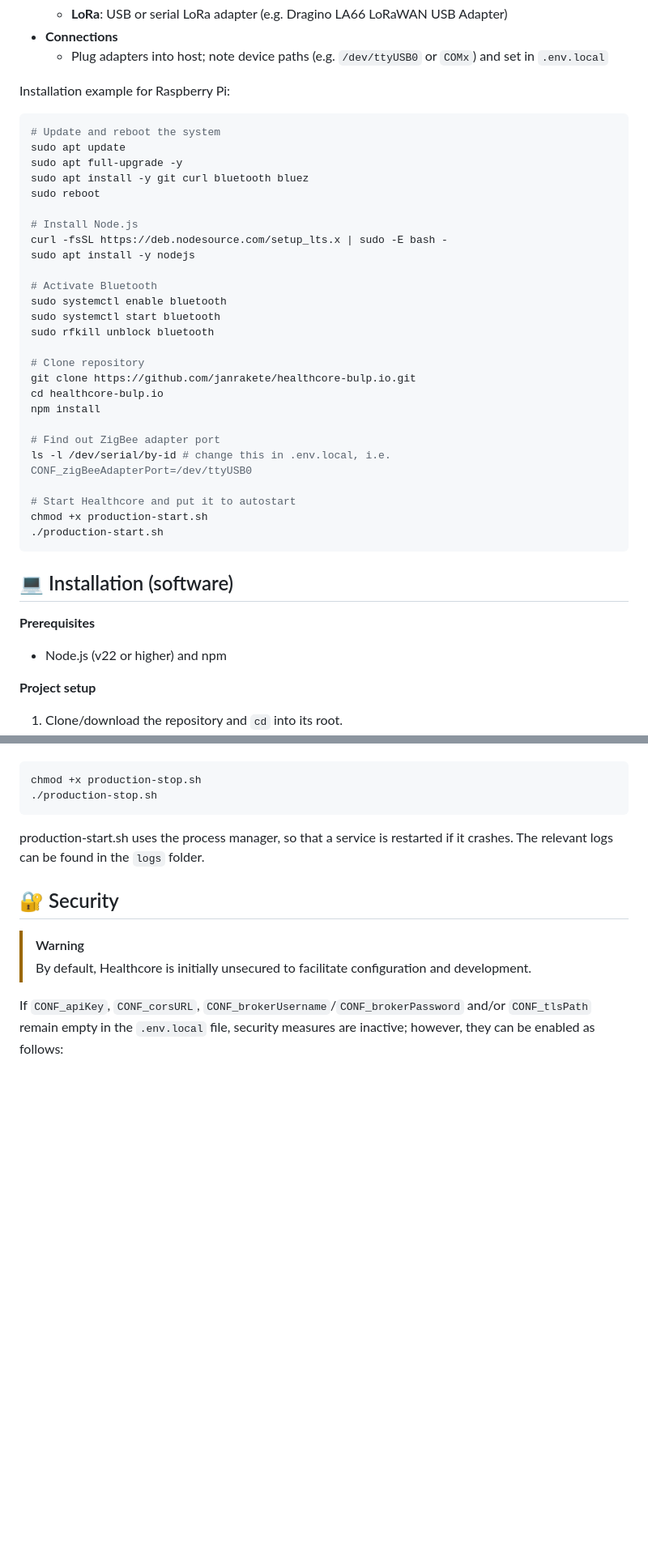
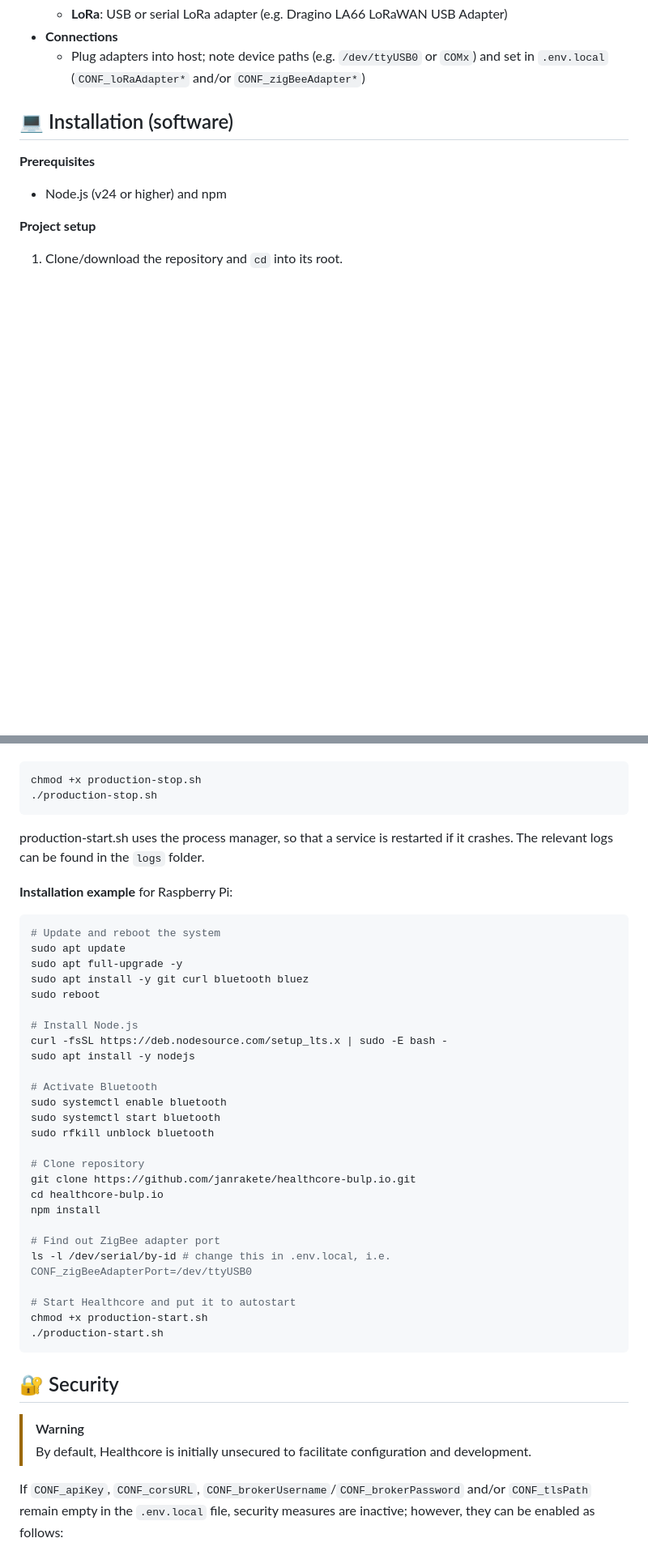
Before and after one commit to janrakete/healthcore-bulp.io, a Markdown page: README.md, 2 parts joined by grey strips. Shown: that part at 81% size. Drawn GitHub-style; blank space fills up the shorter version.

````diff
--- a/README.md
+++ b/README.md
@@ -88,41 +88,11 @@ On the left, you can see how various interfaces communicate bi-directionally wit
   - **LoRa**: USB or serial LoRa adapter (e.g. Dragino LA66 LoRaWAN USB Adapter)
 - **Connections**
-  - Plug adapters into host; note device paths (e.g. `/dev/ttyUSB0` or `COMx`) and set in `.env.local`
-
-Installation example for Raspberry Pi:
-```bash
-# Update and reboot the system
-sudo apt update
-sudo apt full-upgrade -y
-sudo apt install -y git curl bluetooth bluez
-sudo reboot
-
-# Install Node.js
-curl -fsSL https://deb.nodesource.com/setup_lts.x | sudo -E bash -
-sudo apt install -y nodejs
-
-# Activate Bluetooth
-sudo systemctl enable bluetooth
-sudo systemctl start bluetooth
-sudo rfkill unblock bluetooth
-
-# Clone repository
-git clone https://github.com/janrakete/healthcore-bulp.io.git
-cd healthcore-bulp.io
-npm install
-
-# Find out ZigBee adapter port
-ls -l /dev/serial/by-id # change this in .env.local, i.e. CONF_zigBeeAdapterPort=/dev/ttyUSB0
-
-# Start Healthcore and put it to autostart
-chmod +x production-start.sh
-./production-start.sh
-```
+  - Plug adapters into host; note device paths (e.g. `/dev/ttyUSB0` or `COMx`) and set in `.env.local` (`CONF_loRaAdapter*` and/or `CONF_zigBeeAdapter*`)
 
 ## 💻 Installation (software)
 
 **Prerequisites**
-- Node.js (v22 or higher) and npm
+- Node.js (v24 or higher) and npm
 
 **Project setup**
 1. Clone/download the repository and `cd` into its root.
@@ -162,6 +132,36 @@ chmod +x production-stop.sh
 
 production-start.sh uses the process manager, so that a service is restarted if it crashes. The relevant logs can be found in the `logs` folder.
 
+**Installation example** for Raspberry Pi:
+```bash
+# Update and reboot the system
+sudo apt update
+sudo apt full-upgrade -y
+sudo apt install -y git curl bluetooth bluez
+sudo reboot
+
+# Install Node.js
+curl -fsSL https://deb.nodesource.com/setup_lts.x | sudo -E bash -
+sudo apt install -y nodejs
+
+# Activate Bluetooth
+sudo systemctl enable bluetooth
+sudo systemctl start bluetooth
+sudo rfkill unblock bluetooth
+
+# Clone repository
+git clone https://github.com/janrakete/healthcore-bulp.io.git
+cd healthcore-bulp.io
+npm install
+
+# Find out ZigBee adapter port
+ls -l /dev/serial/by-id # change this in .env.local, i.e. CONF_zigBeeAdapterPort=/dev/ttyUSB0
+
+# Start Healthcore and put it to autostart
+chmod +x production-start.sh
+./production-start.sh
+```
+
 ## 🔐 Security
 > [!WARNING]
 > By default, Healthcore is initially unsecured to facilitate configuration and development.
````
Also changed, not shown: other parts of README.md (+113 -72 lines).
